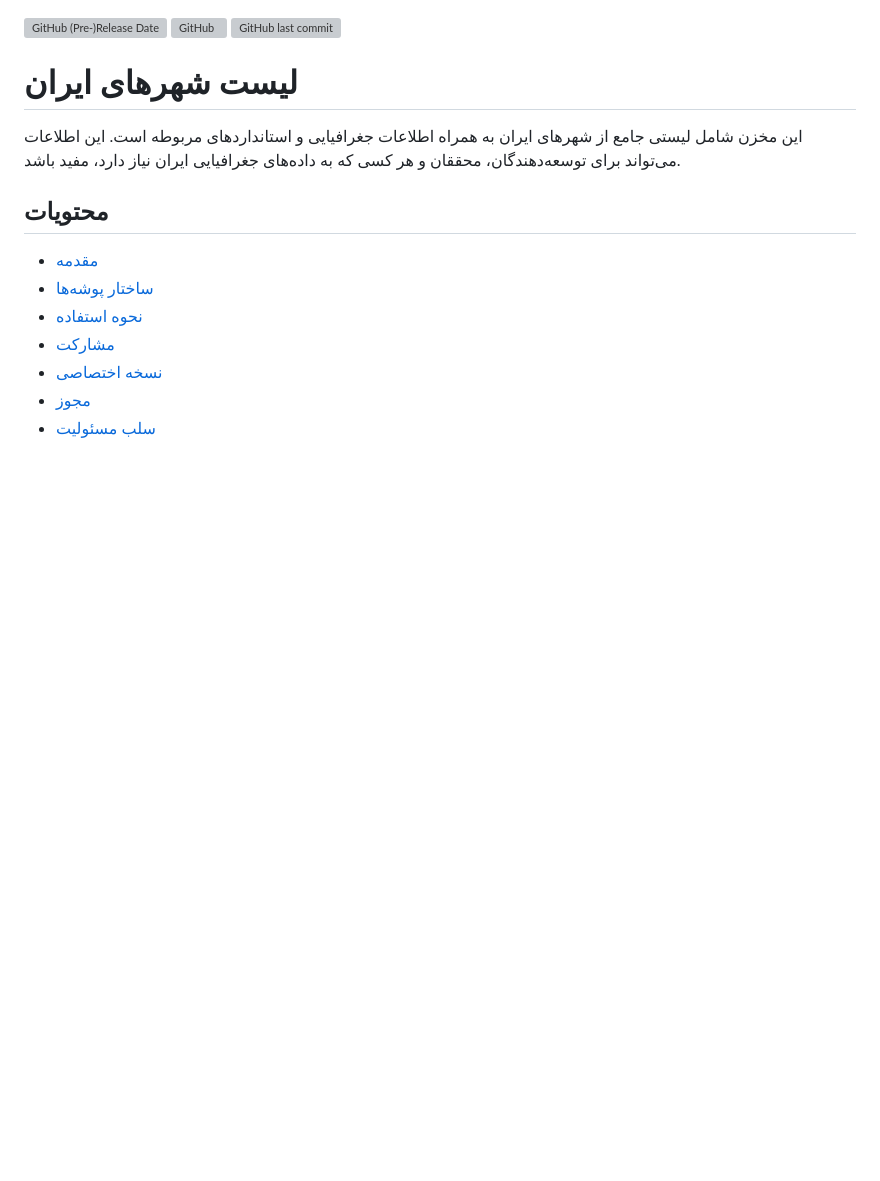
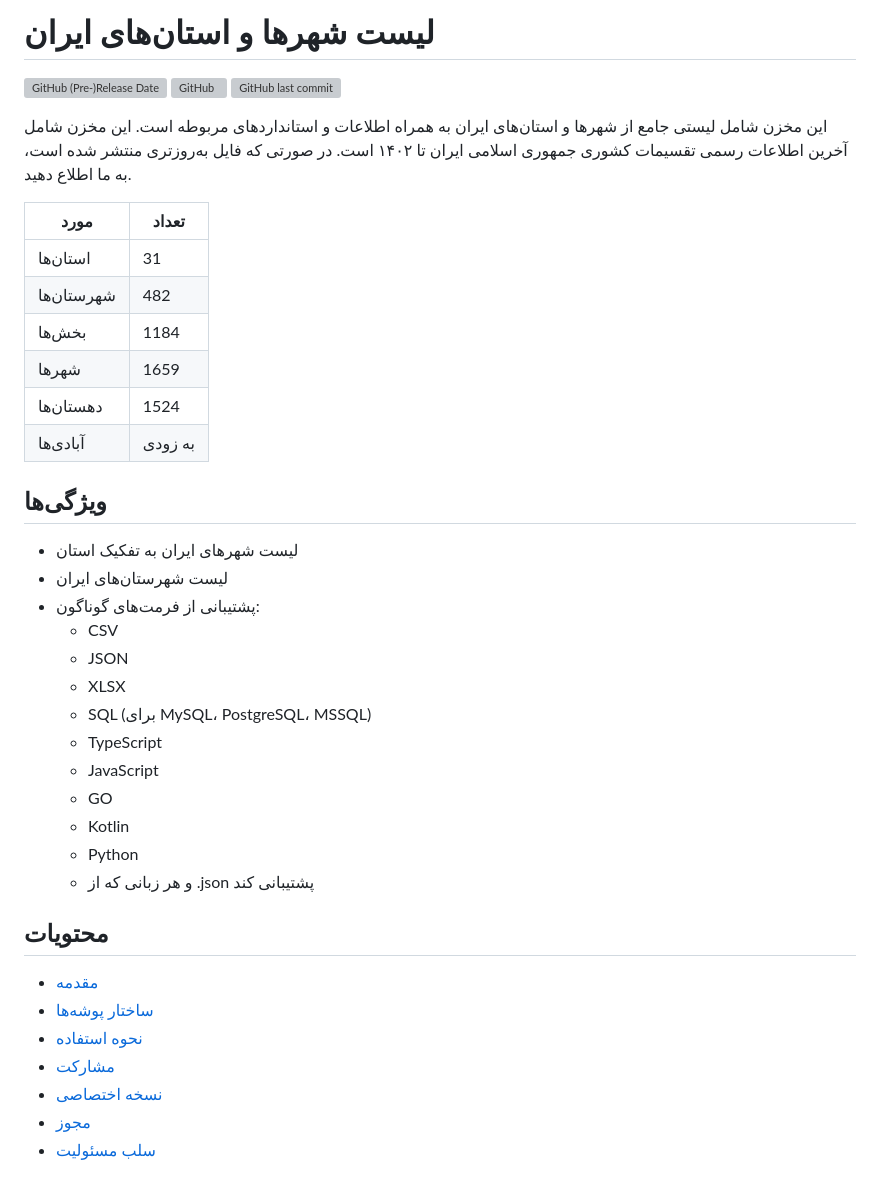
Before and after one commit to sajaddp/list-of-cities-in-Iran, a Markdown page: README.md, the part around one of its changes. Drawn GitHub-style; blank space fills up the shorter version; grey boxes are pictures that could not be loaded.

```diff
--- a/README.md
+++ b/README.md
@@ -1,10 +1,35 @@
+# لیست شهرها و استان‌های ایران
+
 ![GitHub (Pre-)Release Date](https://img.shields.io/github/release-date-pre/sajaddp/list-of-cities-in-Iran?style=for-the-badge)
 ![GitHub](https://img.shields.io/github/license/sajaddp/list-of-cities-in-Iran?style=for-the-badge)
 ![GitHub last commit](https://img.shields.io/github/last-commit/sajaddp/list-of-cities-in-Iran?style=for-the-badge)
 
-# لیست شهرهای ایران
+این مخزن شامل لیستی جامع از شهرها و استان‌های ایران به همراه اطلاعات و استانداردهای مربوطه است. این مخزن شامل آخرین اطلاعات رسمی تقسیمات کشوری جمهوری اسلامی ایران تا ۱۴۰۲ است. در صورتی که فایل به‌روزتری منتشر شده است، به ما اطلاع دهید.
 
-این مخزن شامل لیستی جامع از شهرهای ایران به همراه اطلاعات جغرافیایی و استانداردهای مربوطه است. این اطلاعات می‌تواند برای توسعه‌دهندگان، محققان و هر کسی که به داده‌های جغرافیایی ایران نیاز دارد، مفید باشد.
+| مورد       | تعداد   |
+| ---------- | ------- |
+| استان‌ها   | 31      |
+| شهرستان‌ها | 482     |
+| بخش‌ها     | 1184    |
+| شهرها      | 1659    |
+| دهستان‌ها  | 1524    |
+| آبادی‌ها   | به زودی |
+
+## ویژگی‌ها
+
+- لیست شهرهای ایران به تفکیک استان
+- لیست شهرستان‌های ایران
+- پشتیبانی از فرمت‌های گوناگون:
+  - CSV
+  - JSON
+  - XLSX
+  - SQL (برای MySQL، PostgreSQL، MSSQL)
+  - TypeScript
+  - JavaScript
+  - GO
+  - Kotlin
+  - Python
+  - و هر زبانی که از .json پشتیبانی کند
 
 ## محتویات
 
```
Also changed, not shown: other parts of README.md (+62 -13 lines).
